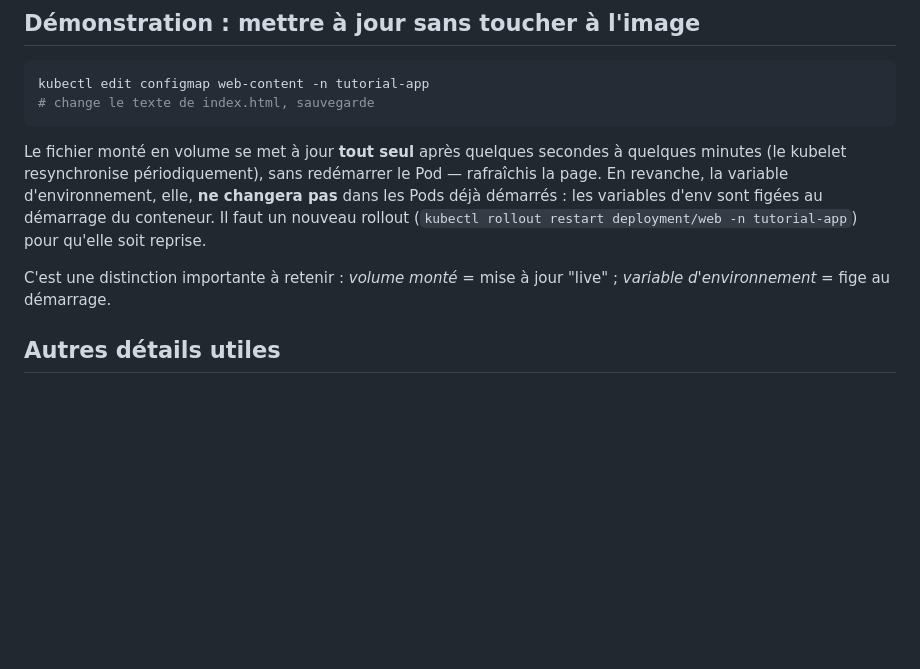
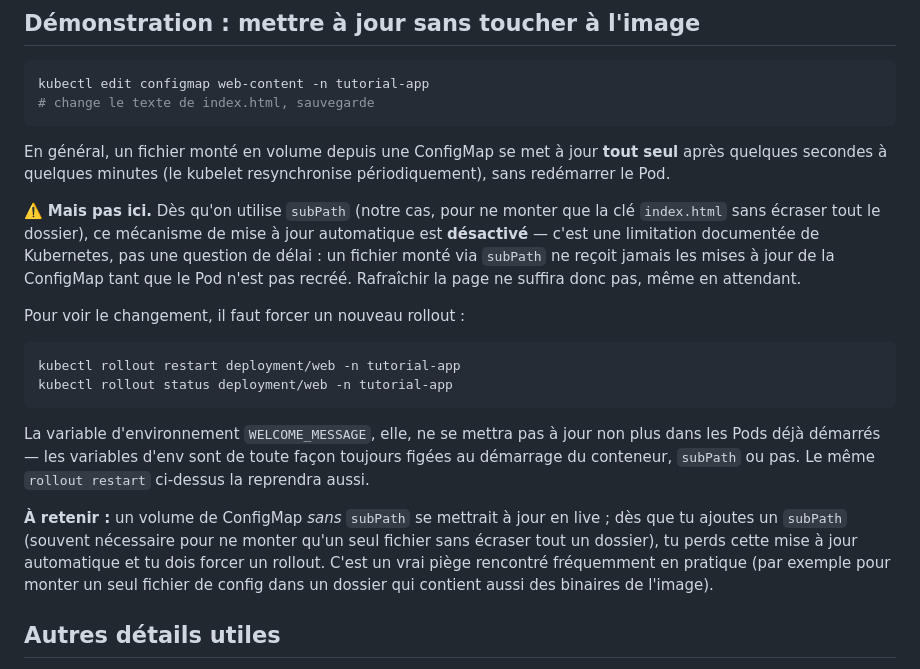
Before and after one commit to romainhild/kubernetes-tuto, a Markdown page: STEP.md, the part around the change. GitHub-like rendering; blank space fills up the shorter version.

Commit message:
Fix step 6 README: subPath ConfigMap mounts don't live-update

````diff
--- a/STEP.md
+++ b/STEP.md
@@ -75,16 +75,37 @@ kubectl edit configmap web-content -n tutorial-app
 # change le texte de index.html, sauvegarde
 ```
 
-Le fichier monté en volume se met à jour **tout seul** après quelques
-secondes à quelques minutes (le kubelet resynchronise périodiquement),
-sans redémarrer le Pod — rafraîchis la page. En revanche, la variable
-d'environnement, elle, **ne changera pas** dans les Pods déjà démarrés :
-les variables d'env sont figées au démarrage du conteneur. Il faut un
-nouveau rollout (`kubectl rollout restart deployment/web -n
-tutorial-app`) pour qu'elle soit reprise.
+En général, un fichier monté en volume depuis une ConfigMap se met à
+jour **tout seul** après quelques secondes à quelques minutes (le
+kubelet resynchronise périodiquement), sans redémarrer le Pod.
 
-C'est une distinction importante à retenir : *volume monté* = mise à
-jour "live" ; *variable d'environnement* = fige au démarrage.
+⚠️ **Mais pas ici.** Dès qu'on utilise `subPath` (notre cas, pour ne
+monter que la clé `index.html` sans écraser tout le dossier), ce
+mécanisme de mise à jour automatique est **désactivé** — c'est une
+limitation documentée de Kubernetes, pas une question de délai : un
+fichier monté via `subPath` ne reçoit jamais les mises à jour de la
+ConfigMap tant que le Pod n'est pas recréé. Rafraîchir la page ne
+suffira donc pas, même en attendant.
+
+Pour voir le changement, il faut forcer un nouveau rollout :
+
+```bash
+kubectl rollout restart deployment/web -n tutorial-app
+kubectl rollout status deployment/web -n tutorial-app
+```
+
+La variable d'environnement `WELCOME_MESSAGE`, elle, ne se mettra pas
+à jour non plus dans les Pods déjà démarrés — les variables d'env sont
+de toute façon toujours figées au démarrage du conteneur, `subPath` ou
+pas. Le même `rollout restart` ci-dessus la reprendra aussi.
+
+**À retenir :** un volume de ConfigMap *sans* `subPath` se mettrait à
+jour en live ; dès que tu ajoutes un `subPath` (souvent nécessaire pour
+ne monter qu'un seul fichier sans écraser tout un dossier), tu perds
+cette mise à jour automatique et tu dois forcer un rollout. C'est un
+vrai piège rencontré fréquemment en pratique (par exemple pour monter
+un seul fichier de config dans un dossier qui contient aussi des
+binaires de l'image).
 
 ## Autres détails utiles
 
````
